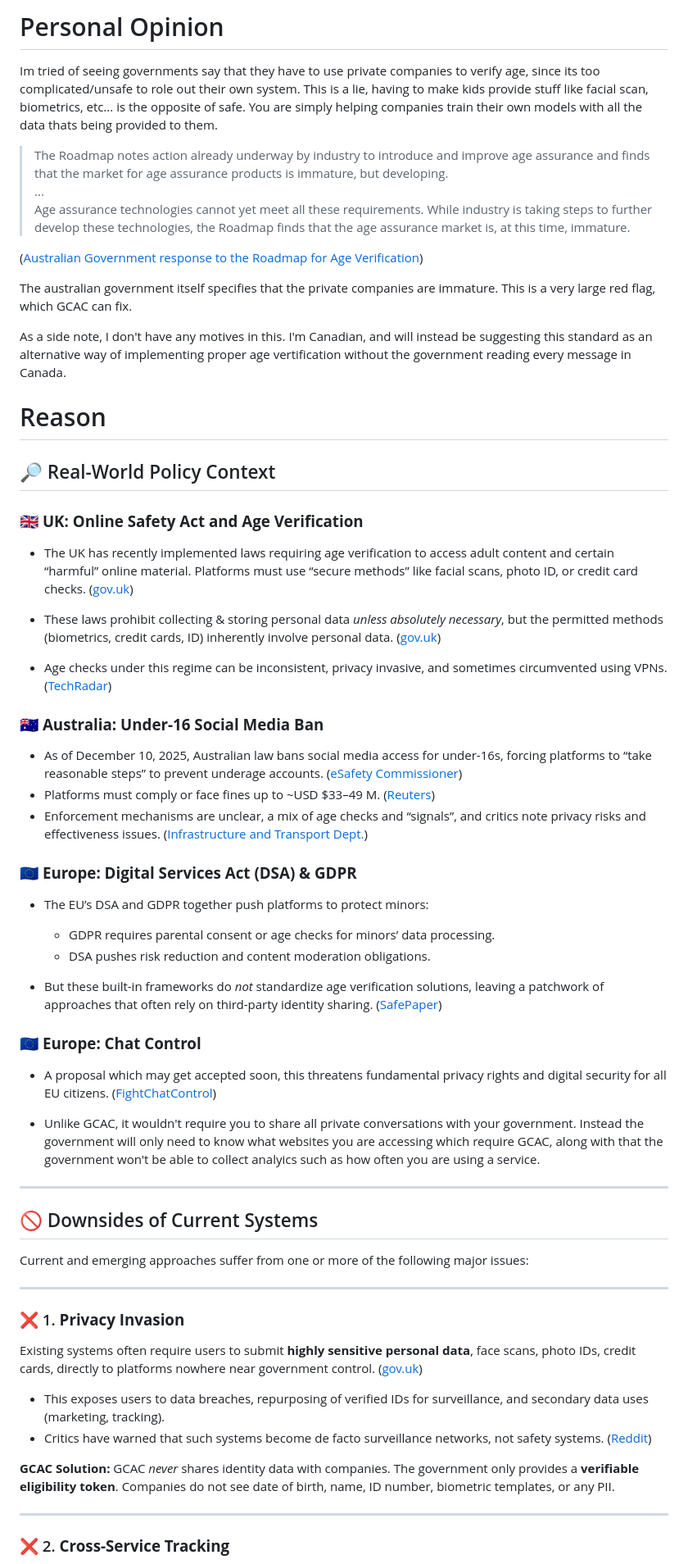
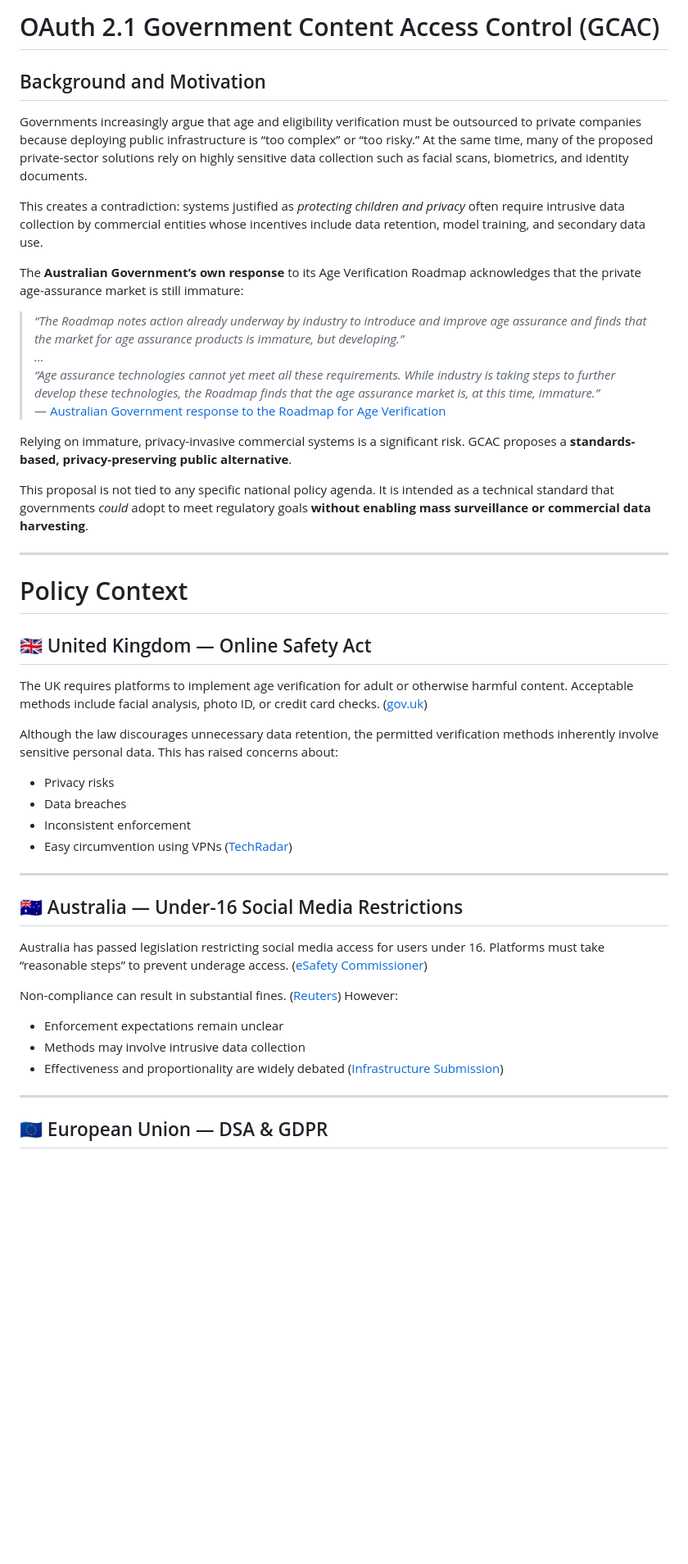
Before and after one commit to FxMorin/government-content-access-control, a Markdown page: README.md, the part around one of its changes. Shown at 82% size. Rendered like a GitHub page; blank space fills up the shorter version.

```diff
--- a/README.md
+++ b/README.md
@@ -1,73 +1,50 @@
-# Personal Opinion
+# OAuth 2.1 Government Content Access Control (GCAC)
 
-Im tried of seeing governments say that they have to use private companies to verify age, since its too complicated/unsafe to role out their own system.
-This is a lie, having to make kids provide stuff like facial scan, biometrics, etc... is the opposite of safe. You are simply helping companies train their own models with all the data thats being provided to them.
+## Background and Motivation
 
-> The Roadmap notes action already underway by industry to introduce and
-improve age assurance and finds that the market for age assurance products is immature, but
-developing.
-> ...
-> Age assurance technologies cannot yet meet all these requirements. While industry is taking steps to
-further develop these technologies, the Roadmap finds that the age assurance market is, at this
-time, immature.
+Governments increasingly argue that age and eligibility verification must be outsourced to private companies because deploying public infrastructure is “too complex” or “too risky.” At the same time, many of the proposed private-sector solutions rely on highly sensitive data collection such as facial scans, biometrics, and identity documents.
 
-([Australian Government response to the Roadmap for Age Verification][12])
+This creates a contradiction: systems justified as *protecting children and privacy* often require intrusive data collection by commercial entities whose incentives include data retention, model training, and secondary data use.
 
-The australian government itself specifies that the private companies are immature. This is a very large red flag, which GCAC can fix.
+The **Australian Government’s own response** to its Age Verification Roadmap acknowledges that the private age-assurance market is still immature:
 
-As a side note, I don't have any motives in this. I'm Canadian, and will instead be suggesting this standard as an alternative way of implementing proper age vertification without the government reading every message in Canada.
+> *“The Roadmap notes action already underway by industry to introduce and improve age assurance and finds that the market for age assurance products is immature, but developing.”*
+> *…*
+> *“Age assurance technologies cannot yet meet all these requirements. While industry is taking steps to further develop these technologies, the Roadmap finds that the age assurance market is, at this time, immature.”*
+> — [Australian Government response to the Roadmap for Age Verification][12]
 
-# Reason
+Relying on immature, privacy-invasive commercial systems is a significant risk. GCAC proposes a **standards-based, privacy-preserving public alternative**.
 
-## 🔎 Real-World Policy Context
-
-### 🇬🇧 **UK: Online Safety Act and Age Verification**
-
-* The UK has recently implemented laws requiring age verification to access adult content and certain “harmful” online material. Platforms must use “secure methods” like facial scans, photo ID, or credit card checks. ([gov.uk][1])
-
-* These laws prohibit collecting & storing personal data *unless absolutely necessary*, but the permitted methods (biometrics, credit cards, ID) inherently involve personal data. ([gov.uk][1])
-
-* Age checks under this regime can be inconsistent, privacy invasive, and sometimes circumvented using VPNs. ([TechRadar][2])
-
-### 🇦🇺 **Australia: Under-16 Social Media Ban**
-
-* As of December 10, 2025, Australian law bans social media access for under-16s, forcing platforms to “take reasonable steps” to prevent underage accounts. ([eSafety Commissioner][3])
-* Platforms must comply or face fines up to ~USD $33–49 M. ([Reuters][4])
-* Enforcement mechanisms are unclear, a mix of age checks and “signals”, and critics note privacy risks and effectiveness issues. ([Infrastructure and Transport Dept.][5])
-
-### 🇪🇺 **Europe: Digital Services Act (DSA) & GDPR**
-
-* The EU’s DSA and GDPR together push platforms to protect minors:
-
-  * GDPR requires parental consent or age checks for minors’ data processing.
-  * DSA pushes risk reduction and content moderation obligations.
-* But these built-in frameworks do *not* standardize age verification solutions, leaving a patchwork of approaches that often rely on third-party identity sharing. ([SafePaper][6])
-
-### 🇪🇺 **Europe: Chat Control**
-
-* A proposal which may get accepted soon, this threatens fundamental privacy rights and digital security for all EU citizens. ([FightChatControl][7])
-
-* Unlike GCAC, it wouldn't require you to share all private conversations with your government. Instead the government will only need to know what websites you are accessing which require GCAC, along with that the government won't be able to collect analyics such as how often you are using a service.
+This proposal is not tied to any specific national policy agenda. It is intended as a technical standard that governments *could* adopt to meet regulatory goals **without enabling mass surveillance or commercial data harvesting**.
 
 ---
 
-## 🚫 Downsides of Current Systems
+# Policy Context
 
-Current and emerging approaches suffer from one or more of the following major issues:
+## 🇬🇧 United Kingdom — Online Safety Act
+
+The UK requires platforms to implement age verification for adult or otherwise harmful content. Acceptable methods include facial analysis, photo ID, or credit card checks. ([gov.uk][1])
+
+Although the law discourages unnecessary data retention, the permitted verification methods inherently involve sensitive personal data. This has raised concerns about:
+
+- Privacy risks
+- Data breaches
+- Inconsistent enforcement
+- Easy circumvention using VPNs ([TechRadar][2])
 
 ---
 
-### ❌ 1. **Privacy Invasion**
+## 🇦🇺 Australia — Under-16 Social Media Restrictions
 
-Existing systems often require users to submit **highly sensitive personal data**, face scans, photo IDs, credit cards, directly to platforms nowhere near government control. ([gov.uk][1])
+Australia has passed legislation restricting social media access for users under 16. Platforms must take “reasonable steps” to prevent underage access. ([eSafety Commissioner][3])
 
-* This exposes users to data breaches, repurposing of verified IDs for surveillance, and secondary data uses (marketing, tracking).
-* Critics have warned that such systems become de facto surveillance networks, not safety systems. ([Reddit][10])
+Non-compliance can result in substantial fines. ([Reuters][4]) However:
 
-**GCAC Solution:**
-GCAC *never* shares identity data with companies. The government only provides a **verifiable eligibility token**. Companies do not see date of birth, name, ID number, biometric templates, or any PII.
+- Enforcement expectations remain unclear
+- Methods may involve intrusive data collection
+- Effectiveness and proportionality are widely debated ([Infrastructure Submission][5])
 
 ---
 
-### ❌ 2. **Cross-Service Tracking**
+## 🇪🇺 European Union — DSA & GDPR
 
```
Also changed, not shown: other parts of README.md (+121 -122 lines).
